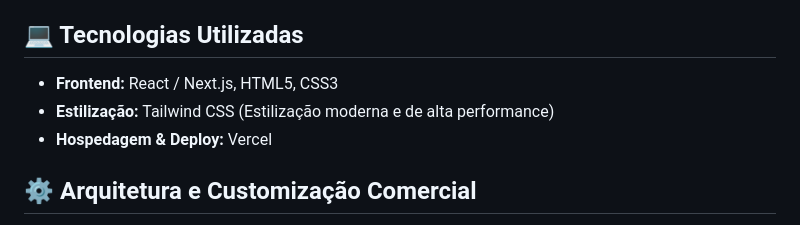
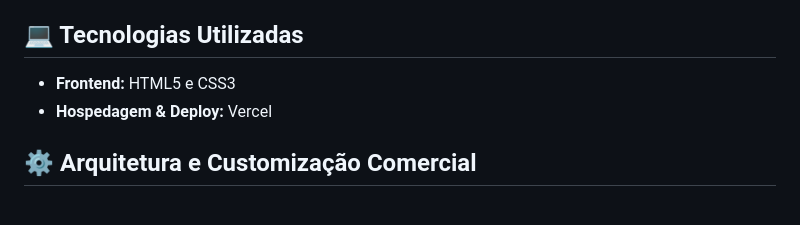
Before and after one commit to Viniciusmottadev/Burger-Do-Ze, a Markdown page: README.md, the part around the change. Rendered like a GitHub page.

Commit message:
Update technologies section in README
Removed specific frontend technologies and simplified the tech stack description.

```diff
--- a/README.md
+++ b/README.md
@@ -38,8 +38,7 @@ Uma plataforma web moderna, extremamente rápida e 100% responsiva, desenvolvida
 - **Mobile-First (100% Responsivo):** Totalmente otimizado para celulares, tablets e computadores, garantindo que o cliente peça de qualquer dispositivo sem travamentos.
 
 ## 💻 Tecnologias Utilizadas
-- **Frontend:** React / Next.js, HTML5, CSS3
-- **Estilização:** Tailwind CSS (Estilização moderna e de alta performance)
+- **Frontend:** HTML5 e CSS3
 - **Hospedagem & Deploy:** Vercel
 
 ## ⚙️ Arquitetura e Customização Comercial
```
